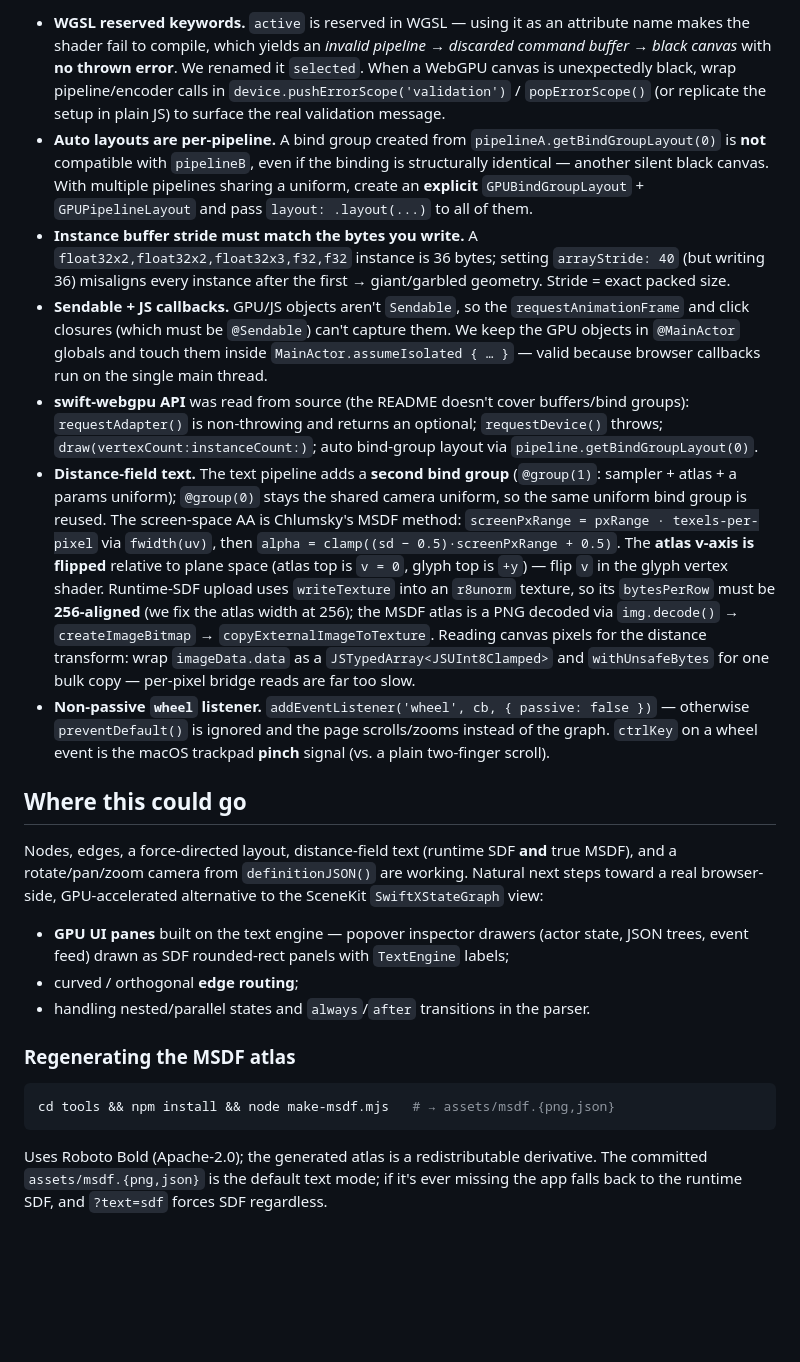
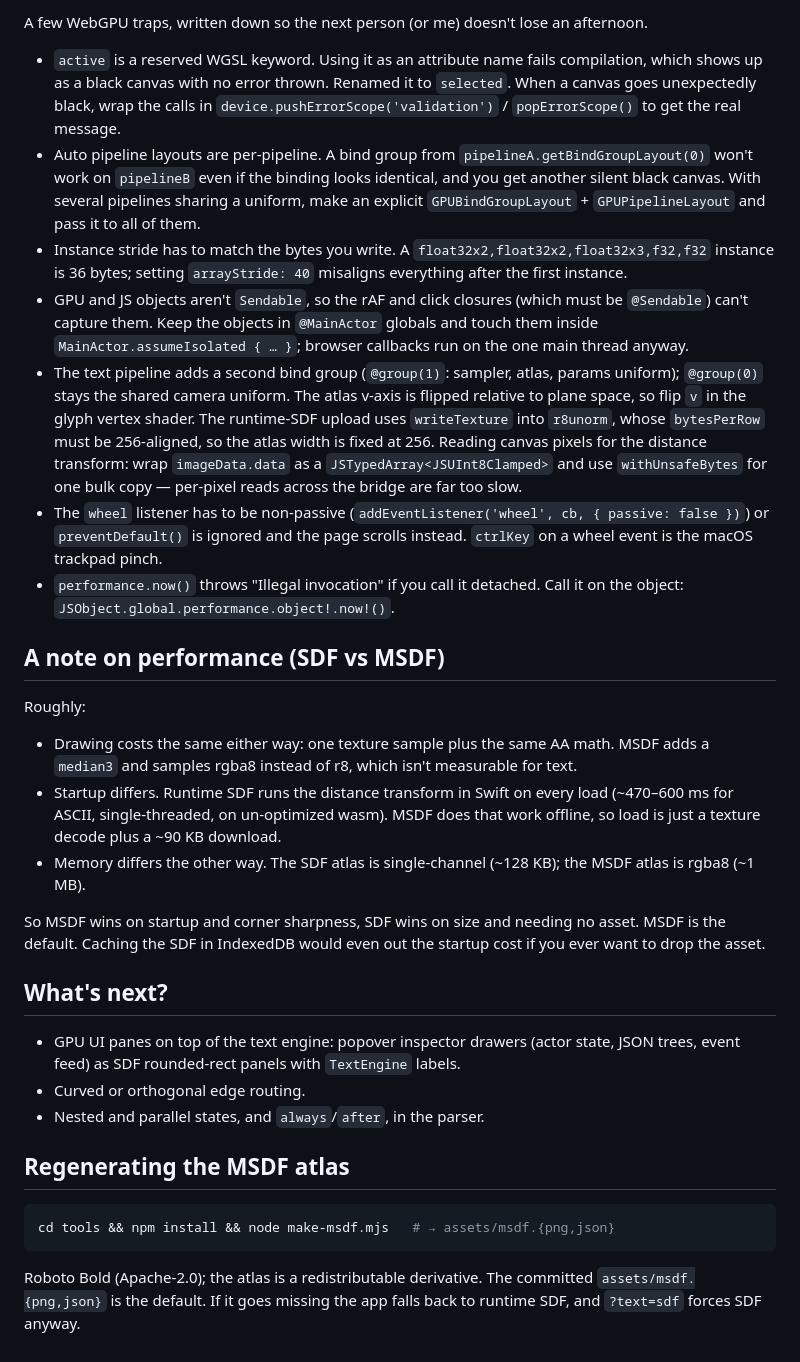
Before and after one commit to gistya/SwiftXState, a Markdown page: Examples/WasmGPUDemo/README.md, the part around one of its changes. GitHub-like rendering; blank space fills up the shorter version.

````diff
--- a/Examples/WasmGPUDemo/README.md
+++ b/Examples/WasmGPUDemo/README.md
@@ -111,55 +102,60 @@ The wasm is large (~62 MB — it bundles SwiftXState + Foundation + the WebGPU b
 
-- **WGSL reserved keywords.** `active` is reserved in WGSL — using it as an attribute name makes the
-  shader fail to compile, which yields an *invalid pipeline → discarded command buffer → black
-  canvas* with **no thrown error**. We renamed it `selected`. When a WebGPU canvas is unexpectedly
-  black, wrap pipeline/encoder calls in `device.pushErrorScope('validation')` / `popErrorScope()`
-  (or replicate the setup in plain JS) to surface the real validation message.
-- **Auto layouts are per-pipeline.** A bind group created from `pipelineA.getBindGroupLayout(0)` is
-  **not** compatible with `pipelineB`, even if the binding is structurally identical — another silent
-  black canvas. With multiple pipelines sharing a uniform, create an **explicit**
-  `GPUBindGroupLayout` + `GPUPipelineLayout` and pass `layout: .layout(...)` to all of them.
-- **Instance buffer stride must match the bytes you write.** A `float32x2,float32x2,float32x3,f32,f32`
-  instance is 36 bytes; setting `arrayStride: 40` (but writing 36) misaligns every instance after the
-  first → giant/garbled geometry. Stride = exact packed size.
-- **Sendable + JS callbacks.** GPU/JS objects aren't `Sendable`, so the `requestAnimationFrame` and
-  click closures (which must be `@Sendable`) can't capture them. We keep the GPU objects in
-  `@MainActor` globals and touch them inside `MainActor.assumeIsolated { … }` — valid because
-  browser callbacks run on the single main thread.
-- **swift-webgpu API** was read from source (the README doesn't cover buffers/bind groups):
-  `requestAdapter()` is non-throwing and returns an optional; `requestDevice()` throws;
-  `draw(vertexCount:instanceCount:)`; auto bind-group layout via `pipeline.getBindGroupLayout(0)`.
-- **Distance-field text.** The text pipeline adds a **second bind group** (`@group(1)`: sampler +
-  atlas + a params uniform); `@group(0)` stays the shared camera uniform, so the same uniform bind
-  group is reused. The screen-space AA is Chlumsky's MSDF method: `screenPxRange = pxRange ·
-  texels-per-pixel` via `fwidth(uv)`, then `alpha = clamp((sd − 0.5)·screenPxRange + 0.5)`. The
-  **atlas v-axis is flipped** relative to plane space (atlas top is `v = 0`, glyph top is `+y`) —
-  flip `v` in the glyph vertex shader. Runtime-SDF upload uses `writeTexture` into an `r8unorm`
-  texture, so its `bytesPerRow` must be **256-aligned** (we fix the atlas width at 256); the MSDF
-  atlas is a PNG decoded via `img.decode()` → `createImageBitmap` → `copyExternalImageToTexture`.
-  Reading canvas pixels for the distance transform: wrap `imageData.data` as a
-  `JSTypedArray<JSUInt8Clamped>` and `withUnsafeBytes` for one bulk copy — per-pixel bridge reads are
-  far too slow.
-- **Non-passive `wheel` listener.** `addEventListener('wheel', cb, { passive: false })` — otherwise
-  `preventDefault()` is ignored and the page scrolls/zooms instead of the graph. `ctrlKey` on a wheel
-  event is the macOS trackpad **pinch** signal (vs. a plain two-finger scroll).
+A few WebGPU traps, written down so the next person (or me) doesn't lose an afternoon.
 
-## Where this could go
+- `active` is a reserved WGSL keyword. Using it as an attribute name fails compilation, which shows
+  up as a black canvas with no error thrown. Renamed it to `selected`. When a canvas goes
+  unexpectedly black, wrap the calls in `device.pushErrorScope('validation')` / `popErrorScope()` to
+  get the real message.
+- Auto pipeline layouts are per-pipeline. A bind group from `pipelineA.getBindGroupLayout(0)` won't
+  work on `pipelineB` even if the binding looks identical, and you get another silent black canvas.
+  With several pipelines sharing a uniform, make an explicit `GPUBindGroupLayout` + `GPUPipelineLayout`
+  and pass it to all of them.
+- Instance stride has to match the bytes you write. A `float32x2,float32x2,float32x3,f32,f32` instance
+  is 36 bytes; setting `arrayStride: 40` misaligns everything after the first instance.
+- GPU and JS objects aren't `Sendable`, so the rAF and click closures (which must be `@Sendable`)
+  can't capture them. Keep the objects in `@MainActor` globals and touch them inside
+  `MainActor.assumeIsolated { … }`; browser callbacks run on the one main thread anyway.
+- The text pipeline adds a second bind group (`@group(1)`: sampler, atlas, params uniform); `@group(0)`
+  stays the shared camera uniform. The atlas v-axis is flipped relative to plane space, so flip `v`
+  in the glyph vertex shader. The runtime-SDF upload uses `writeTexture` into `r8unorm`, whose
+  `bytesPerRow` must be 256-aligned, so the atlas width is fixed at 256. Reading canvas pixels for
+  the distance transform: wrap `imageData.data` as a `JSTypedArray<JSUInt8Clamped>` and use
+  `withUnsafeBytes` for one bulk copy — per-pixel reads across the bridge are far too slow.
+- The `wheel` listener has to be non-passive (`addEventListener('wheel', cb, { passive: false })`) or
+  `preventDefault()` is ignored and the page scrolls instead. `ctrlKey` on a wheel event is the macOS
+  trackpad pinch.
+- `performance.now()` throws "Illegal invocation" if you call it detached. Call it on the object:
+  `JSObject.global.performance.object!.now!()`.
 
-Nodes, edges, a force-directed layout, distance-field text (runtime SDF **and** true MSDF), and a
-rotate/pan/zoom camera from `definitionJSON()` are working. Natural next steps toward a real
-browser-side, GPU-accelerated alternative to the SceneKit `SwiftXStateGraph` view:
+## A note on performance (SDF vs MSDF)
 
-- **GPU UI panes** built on the text engine — popover inspector drawers (actor state, JSON trees,
-  event feed) drawn as SDF rounded-rect panels with `TextEngine` labels;
-- curved / orthogonal **edge routing**;
-- handling nested/parallel states and `always`/`after` transitions in the parser.
+Roughly:
 
-### Regenerating the MSDF atlas
+- Drawing costs the same either way: one texture sample plus the same AA math. MSDF adds a `median3`
+  and samples rgba8 instead of r8, which isn't measurable for text.
+- Startup differs. Runtime SDF runs the distance transform in Swift on every load (~470–600 ms for
+  ASCII, single-threaded, on un-optimized wasm). MSDF does that work offline, so load is just a
+  texture decode plus a ~90 KB download.
+- Memory differs the other way. The SDF atlas is single-channel (~128 KB); the MSDF atlas is rgba8
+  (~1 MB).
+
+So MSDF wins on startup and corner sharpness, SDF wins on size and needing no asset. MSDF is the
+default. Caching the SDF in IndexedDB would even out the startup cost if you ever want to drop the
+asset.
+
+## What's next?
+
+- GPU UI panes on top of the text engine: popover inspector drawers (actor state, JSON trees, event
+  feed) as SDF rounded-rect panels with `TextEngine` labels.
+- Curved or orthogonal edge routing.
+- Nested and parallel states, and `always`/`after`, in the parser.
+
+## Regenerating the MSDF atlas
 
 ```sh
 cd tools && npm install && node make-msdf.mjs   # → assets/msdf.{png,json}
 ```
 
-Uses Roboto Bold (Apache-2.0); the generated atlas is a redistributable derivative. The committed
-`assets/msdf.{png,json}` is the default text mode; if it's ever missing the app falls back to the
-runtime SDF, and `?text=sdf` forces SDF regardless.
+Roboto Bold (Apache-2.0); the atlas is a redistributable derivative. The committed
+`assets/msdf.{png,json}` is the default. If it goes missing the app falls back to runtime SDF, and
+`?text=sdf` forces SDF anyway.
````
Also changed, not shown: other parts of Examples/WasmGPUDemo/README.md (+68 -77 lines), README.md (+8 -8 lines).
